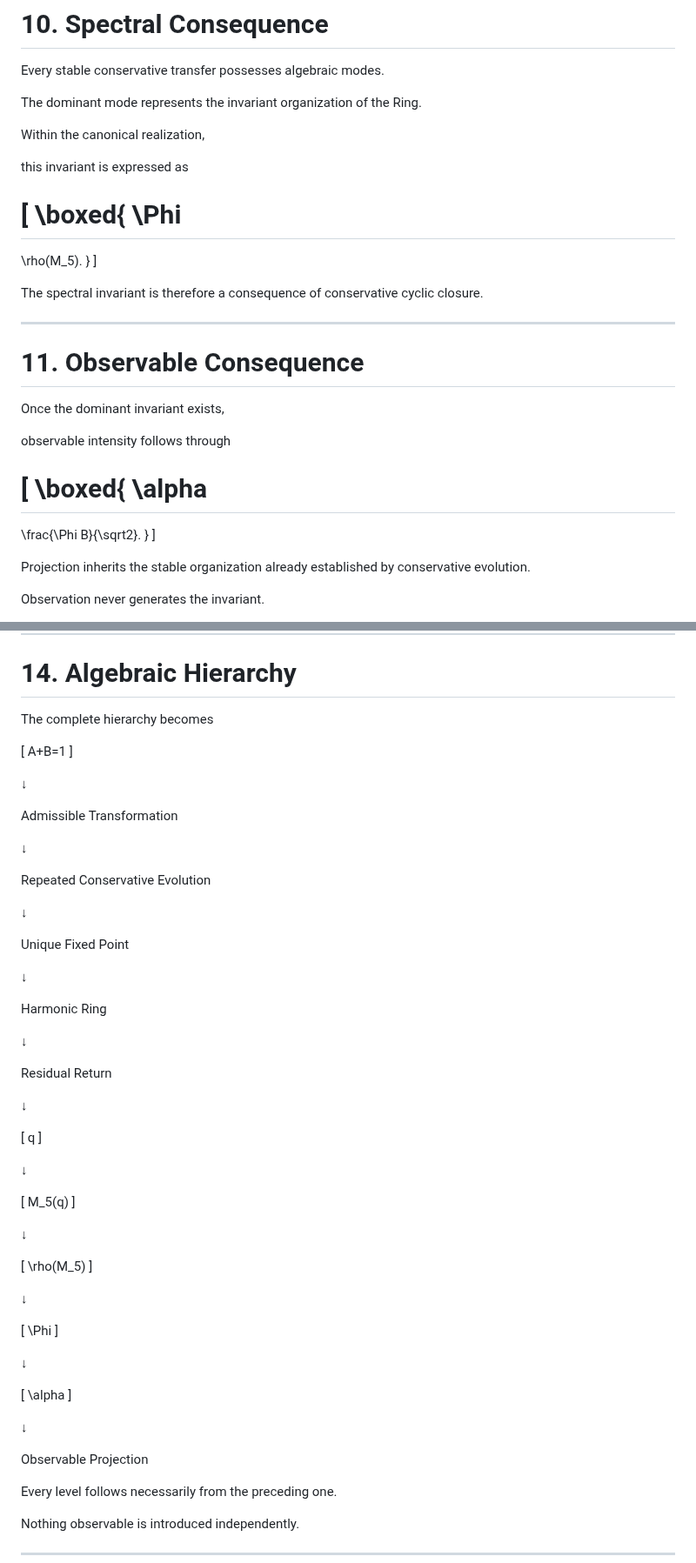
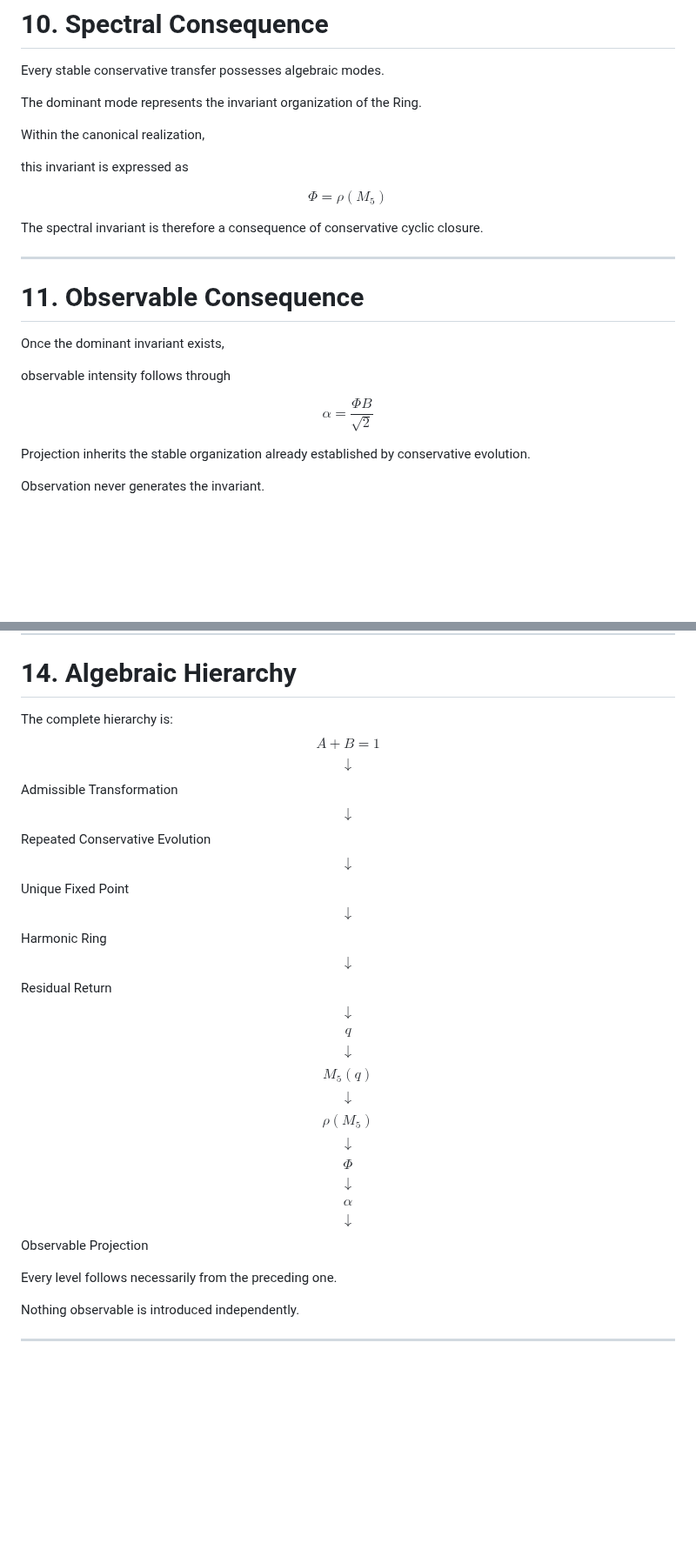
Before and after one commit to LeoTorreblanca/GEO-FOUNDATIONS, a Markdown page: GEO-ALGEBRA/docs/06_fixed_point_and_ring_algebra.md, 2 parts joined by grey strips. Shown at 87% size. GitHub-like rendering; blank space fills up the shorter version.

```diff
--- a/GEO-ALGEBRA/docs/06_fixed_point_and_ring_algebra.md
+++ b/GEO-ALGEBRA/docs/06_fixed_point_and_ring_algebra.md
@@ -195,14 +166,7 @@ Within the canonical realization,
 
 this invariant is expressed as
 
-[
-\boxed{
-\Phi
-====
-
-\rho(M_5).
-}
-]
+$$\boxed{\Phi = \rho(M_5)}$$
 
 The spectral invariant is therefore a consequence of conservative cyclic closure.
 
@@ -214,14 +178,7 @@ Once the dominant invariant exists,
 
 observable intensity follows through
 
-[
-\boxed{
-\alpha
-======
-
-\frac{\Phi B}{\sqrt2}.
-}
-]
+$$\boxed{\alpha = \frac{\Phi B}{\sqrt{2}}}$$
 
 Projection inherits the stable organization already established by conservative evolution.
 
@@ -261,64 +218,29 @@ Hence the Harmonic Ring is unique.
 
 # 14. Algebraic Hierarchy
 
-The complete hierarchy becomes
-
-[
-A+B=1
-]
-
-↓
-
+The complete hierarchy is:
+$$A + B = 1$$
+$$\downarrow$$
 Admissible Transformation
-
-↓
-
+$$\downarrow$$
 Repeated Conservative Evolution
-
-↓
-
+$$\downarrow$$
 Unique Fixed Point
-
-↓
-
+$$\downarrow$$
 Harmonic Ring
-
-↓
-
+$$\downarrow$$
 Residual Return
-
-↓
-
-[
-q
-]
-
-↓
-
-[
-M_5(q)
-]
-
-↓
-
-[
-\rho(M_5)
-]
-
-↓
-
-[
-\Phi
-]
-
-↓
-
-[
-\alpha
-]
-
-↓
-
+$$\downarrow$$
+$$q$$
+$$\downarrow$$
+$$M_5(q)$$
+$$\downarrow$$
+$$\rho(M_5)$$
+$$\downarrow$$
+$$\Phi$$
+$$\downarrow$$
+$$\alpha$$
+$$\downarrow$$
 Observable Projection
 
 Every level follows necessarily from the preceding one.
```
Also changed, not shown: other parts of GEO-ALGEBRA/docs/06_fixed_point_and_ring_algebra.md (+13 -48 lines).
